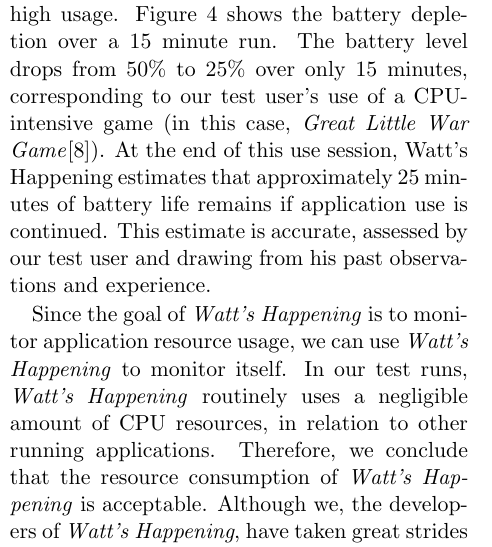
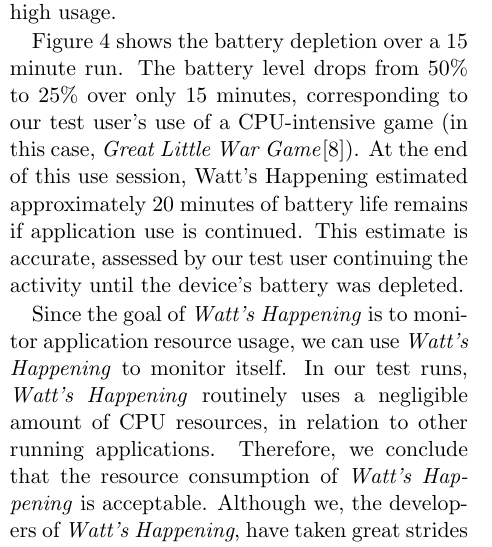
Before and after one commit to alexisfisher/watts-happening, a LaTeX document (docs/draft/main.tex, which reads docs/draft/evaluation.tex): part of one column of page 5 of 8, cut so that both start at the same text. Compiled offline with pdfLaTeX.

Commit message:
removed wishywashiness, replaced with HARD FACTS

```diff
--- a/docs/draft/evaluation.tex
+++ b/docs/draft/evaluation.tex
@@ -48,22 +48,19 @@ We tested and analyzed \emph{Watt's Happening} via iterative real world testing
 The devices included an HTC EVO 3D and a Motorola Droid RAZR both running Android 4.0.
 
 \subsection{Performance}
-
 Figure \ref{fig:bat_level} shows the battery depletion over an approximately 20 hour run, beginning at approximately 11:00am.
 The long period of minimal battery depletion aligns with our test user's sleeping habits.
 A sharp spike of device usage and corresponding battery depletion is evident, and correlates to our test user streaming music over 3G, a relatively resource intensive task.
-
 
 Figure \ref{fig:est_remaining} is from the same test period as figure \ref{fig:bat_level}.
 This figure shows \emph{Watt's Happening}'s estimate of remaining battery time, calculated every 30 minutes.
 As we can see, over long idle periods our estimation tends to increase.
 Conversely, over periods of heavy use, our estimation dramatically decreases in correlation with recent high usage.
-%TODO softshoe around overestimation
+
 Figure \ref{fig:bat_vs_time_short} shows the battery depletion over a 15 minute run.
 The battery level drops from 50\% to 25\% over only 15 minutes, corresponding to our test user's use of a CPU-intensive game (in this case, \emph{Great Little War Game}\cite{glwg}).
-At the end of this use session, Watt's Happening estimates that approximately 25 minutes of battery life remains if application use is continued.
-This estimate is accurate, assessed by our test user and drawing from his past observations and experience.
-%TODO- Nick is going to run his phone into the ground so we don't have to sound wishy-washy
+At the end of this use session, Watt's Happening estimated  approximately 20 minutes of battery life remains if application use is continued.
+This estimate is accurate, assessed by our test user continuing the activity until the device's battery was depleted.
 
 Since the goal of \emph{Watt's Happening} is to monitor application resource usage, we can use  \emph{Watt's Happening} to monitor itself.
 In our test runs, \emph{Watt's Happening} routinely uses a negligible amount of CPU resources, in relation to other running applications.
```
